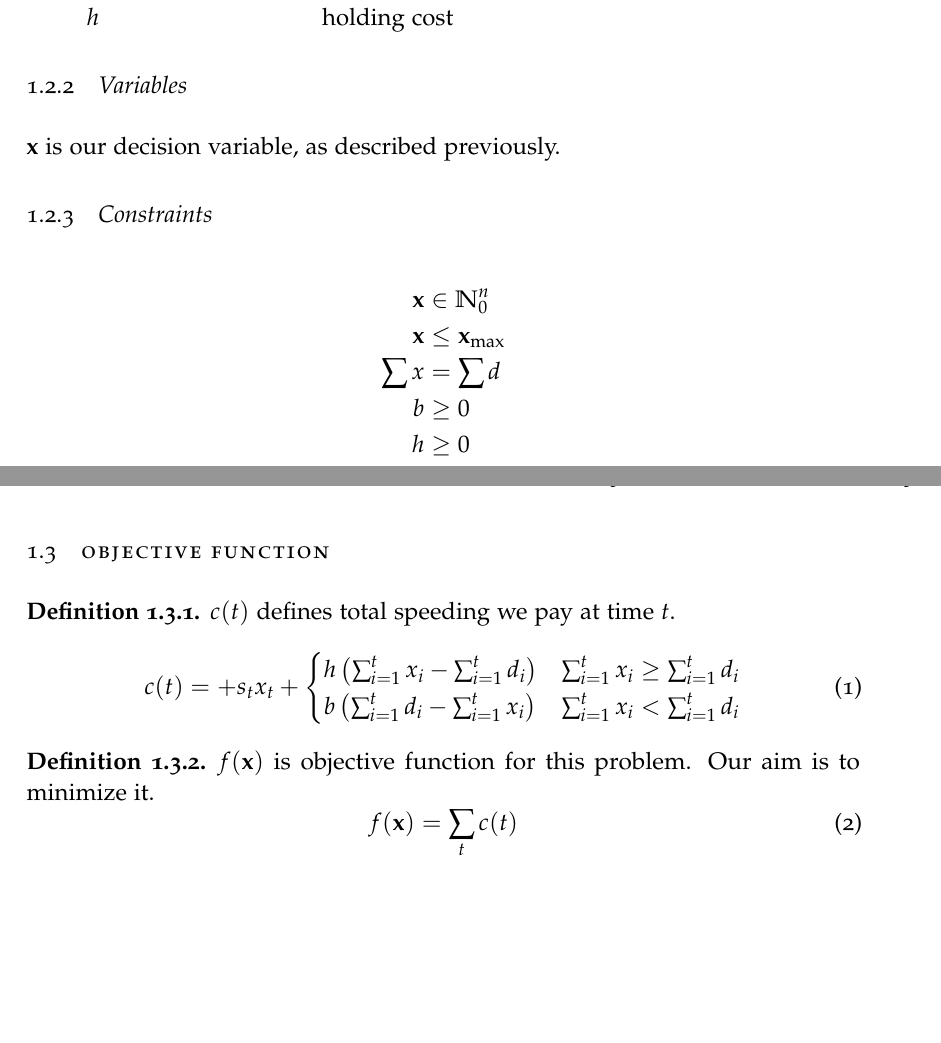
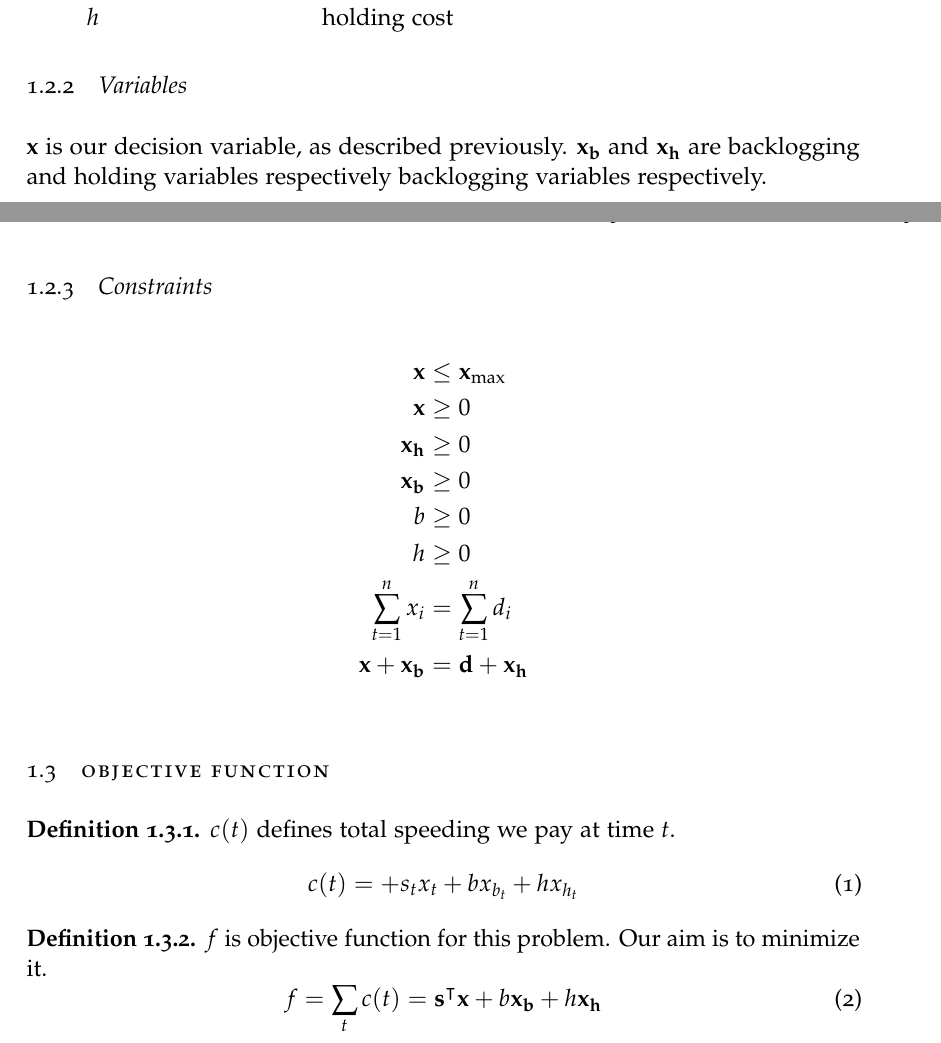
Before and after one commit to Pratibha2091/ba-thesis-paper, a LaTeX thesis (main.tex, which reads Content/definition.tex): two parts of pages 4 and 5 of 12, joined at a grey line, cut so that both start at the same text, the shorter picture padded with empty space. Compiled offline with pdfLaTeX.

Commit message:
Added formal problem definition

```diff
--- a/Content/definition.tex
+++ b/Content/definition.tex
@@ -48,15 +48,19 @@ Now following is formal problem description for deterministic variant:
 
 \subsection{Variables}
 \label{sub:Variables}
-$\mathbf{x}$ is our decision variable, as described previously.
+$\mathbf{x}$ is our decision variable, as described previously. $\mathbf{x_b}$ and $\mathbf{x_h}$ are backlogging and holding variables respectively backlogging variables respectively.
+
 \subsection{Constraints}
 \label{sub:Constraints}
 \begin{align*}
-    \mathbf{x} &\in \mathbb{N}_0^n \\
     \mathbf{x} &\le \mathbf{x_{\text{max}}}\\
-    \sum{x} &= \sum{d} \\
+    \mathbf{x} &\ge 0 \\
+    \mathbf{x_h} &\ge 0 \\
+    \mathbf{x_b} &\ge 0 \\
     b &\ge 0\\
     h &\ge 0\\
+    \sum_{t=1}^n{x_i} &= \sum_{t=1}^n{d_i}\\
+    \mathbf{x} + \mathbf{x_b} &= \mathbf{d} + \mathbf{x_h} \\
 \end{align*}
 
 \section{Objective function}
@@ -65,19 +69,14 @@ $\mathbf{x}$ is our decision variable, as described previously.
 defines total speeding we pay at time $t$.
     \begin{equation}
         \label{eq:cost-t}
-        c(t) = + s_t x_t + \begin{cases}
-        h \left( \sum_{i=1}^t{x_i} - \sum_{i=1}^t{d_i} \right)  &
-            \sum_{i=1}^t{x_i} \ge \sum_{i=1}^t{d_i}  \\
-        b \left(\sum_{i=1}^t{d_i} - \sum_{i=1}^t{x_i} \right) &
-            \sum_{i=1}^t{x_i} < \sum_{i=1}^t{d_i} \\
-        \end{cases}
+        c(t) = + s_t x_t + b x_{b_t} + h x_{h_t}
     \end{equation}
 \end{definition}
 
-\begin{definition}{$f(\mathbf{x})$}
+\begin{definition}{$f$}
     is objective function for this problem. Our aim is to minimize it.
     \begin{equation}
-        f(\mathbf{x}) =  \sum_t{c(t)}
+        f =  \sum_t{c(t)} = \mathbf{s}^\intercal \mathbf{x} + b \mathbf{x_b} + h \mathbf{x_h}
         \label{eq:cost-f}
     \end{equation}
 \end{definition}
```
